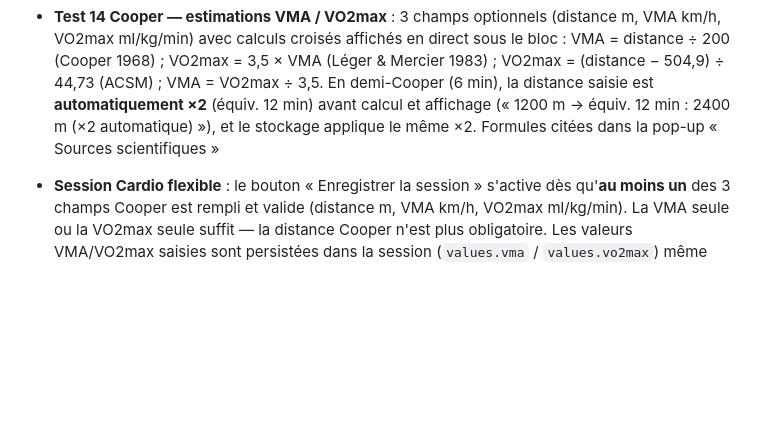
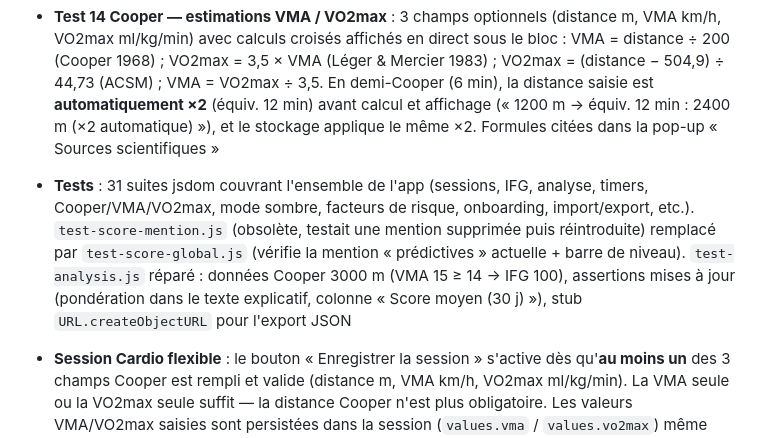
Before and after one commit to zian74/FitTrack, a Markdown page: docs/specs.md, the part around the change. Rendered like a GitHub page; blank space fills up the shorter version.

```diff
--- a/docs/specs.md
+++ b/docs/specs.md
@@ -78,6 +78,7 @@ objectives (repos, mobilité, force, cardio, activité/sédentarité). Logique p
   - test 14 « Cooper » : 12 min, ou 6 min en demi-Cooper (choix par **boutons radio** pilules, synchronisé avec le timer ⏳ et les estimations VMA/VO2max)
 - ⓘ instructions du test chaise (position mur, bras croisés, cuisses parallèles au sol)
 - **Test 14 Cooper — estimations VMA / VO2max** : 3 champs optionnels (distance m, VMA km/h, VO2max ml/kg/min) avec calculs croisés affichés en direct sous le bloc : VMA = distance ÷ 200 (Cooper 1968) ; VO2max = 3,5 × VMA (Léger & Mercier 1983) ; VO2max = (distance − 504,9) ÷ 44,73 (ACSM) ; VMA = VO2max ÷ 3,5. En demi-Cooper (6 min), la distance saisie est **automatiquement ×2** (équiv. 12 min) avant calcul et affichage (« 1200 m → équiv. 12 min : 2400 m (×2 automatique) »), et le stockage applique le même ×2. Formules citées dans la pop-up « Sources scientifiques »
+- **Tests** : 31 suites jsdom couvrant l'ensemble de l'app (sessions, IFG, analyse, timers, Cooper/VMA/VO2max, mode sombre, facteurs de risque, onboarding, import/export, etc.). `test-score-mention.js` (obsolète, testait une mention supprimée puis réintroduite) remplacé par `test-score-global.js` (vérifie la mention « prédictives » actuelle + barre de niveau). `test-analysis.js` réparé : données Cooper 3000 m (VMA 15 ≥ 14 → IFG 100), assertions mises à jour (pondération dans le texte explicatif, colonne « Score moyen (30 j) »), stub `URL.createObjectURL` pour l'export JSON
 - **Session Cardio flexible** : le bouton « Enregistrer la session » s'active dès qu'**au moins un** des 3 champs Cooper est rempli et valide (distance m, VMA km/h, VO2max ml/kg/min). La VMA seule ou la VO2max seule suffit — la distance Cooper n'est plus obligatoire. Les valeurs VMA/VO2max saisies sont persistées dans la session (`values.vma` / `values.vo2max`) même sans distance. Contrôle des bornes actif (VMA 4–30 km/h, VO2max 10–90 ml/kg/min) : hors bornes → bouton désactivé + tooltip
 - **VMA / VO2max dans les Repères applicables (Profil)** : 2 lignes dédiées (n°17 VMA, n°18 VO2max) avec seuils sexe (H : VMA ≥ 14/12 km/h, VO2max ≥ 45/35 ml/kg/min ; F : VMA ≥ 12/10, VO2max ≥ 38/30) et valeur courante affichée (« vous : 12,0 km/h · estimé Cooper » ou saisie directe, ou « aucune mesure Cooper »)
 - **Dimension Endurance (IFG) — priorité VMA > VO2max > Cooper/demi-Cooper > escalier** : un seul indicateur retenu par session pour ne pas compter deux fois la même capacité. Les saisies directes (VMA/VO2max dans le bloc Cooper) sont prioritaires sur les dérivations depuis la distance Cooper (VMA = dist/200), elles-mêmes prioritaires sur le test escalier. Les tendances 30 j et les périodes de calcul appliquent la même règle
```
Also changed, not shown: README.md (+1 -0 lines).
